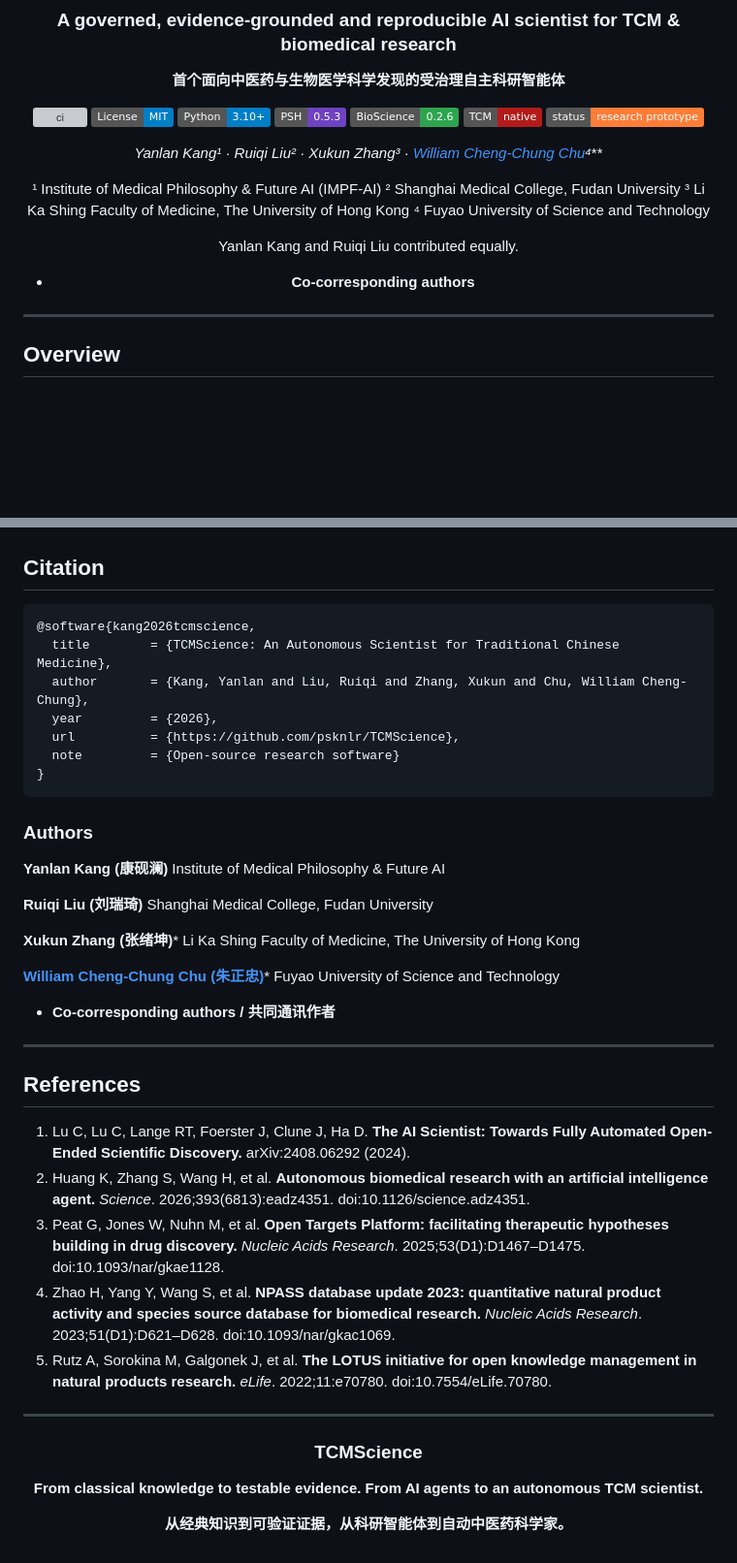
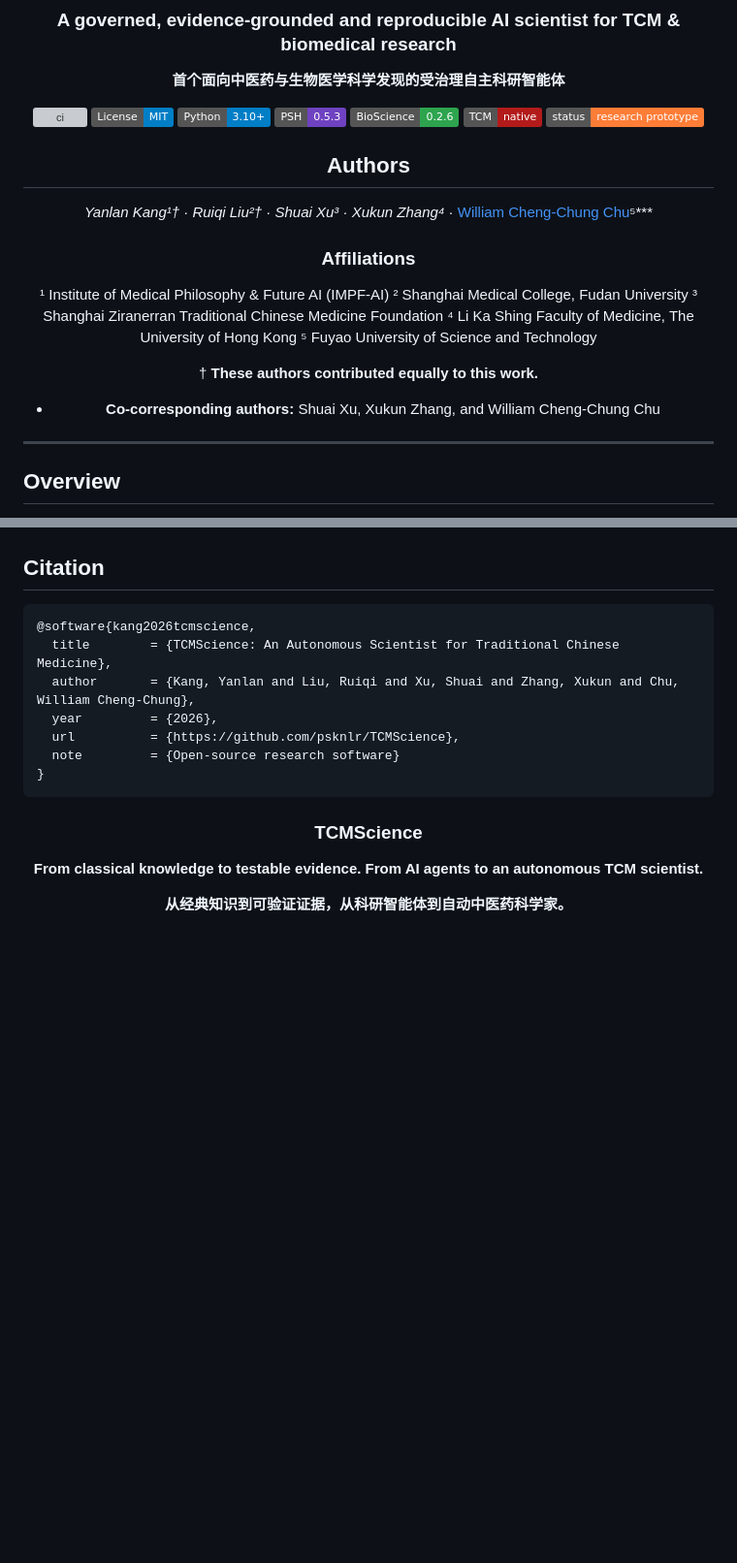
Before and after one commit to psknlr/TCMScience, a Markdown page: README.md, 2 parts joined by grey strips. Shown at 97% size. Rendered like a GitHub page; badges without logos; blank space fills up the shorter version; grey boxes are pictures that could not be loaded.

````diff
--- a/README.md
+++ b/README.md
@@ -14,15 +14,21 @@
 ![TCM](https://img.shields.io/badge/TCM-native-b31b1b)
 ![Research](https://img.shields.io/badge/status-research%20prototype-orange)
 
-**Yanlan Kang¹ · Ruiqi Liu² · Xukun Zhang³* · [William Cheng-Chung Chu](https://www.sciopen.com/scholar/info?id=1952658822209773569)⁴***
+## Authors
+
+**Yanlan Kang¹† · Ruiqi Liu²† · Shuai Xu³* · Xukun Zhang⁴* · [William Cheng-Chung Chu](https://www.sciopen.com/scholar/info?id=1952658822209773569)⁵***
+
+### Affiliations
 
 ¹ Institute of Medical Philosophy & Future AI (IMPF-AI)
 ² Shanghai Medical College, Fudan University
-³ Li Ka Shing Faculty of Medicine, The University of Hong Kong
-⁴ Fuyao University of Science and Technology
+³ Shanghai Ziranerran Traditional Chinese Medicine Foundation
+⁴ Li Ka Shing Faculty of Medicine, The University of Hong Kong
+⁵ Fuyao University of Science and Technology
 
-Yanlan Kang and Ruiqi Liu contributed equally.
-* **Co-corresponding authors**
+† **These authors contributed equally to this work.**
+* **Co-corresponding authors:** Shuai Xu, Xukun Zhang, and William Cheng-Chung Chu
+
 
 </div>
 
@@ -202,40 +208,12 @@ A classical text can be the primary provenance for a **classical attribution**,
 ```bibtex
 @software{kang2026tcmscience,
   title        = {TCMScience: An Autonomous Scientist for Traditional Chinese Medicine},
-  author       = {Kang, Yanlan and Liu, Ruiqi and Zhang, Xukun and Chu, William Cheng-Chung},
+  author       = {Kang, Yanlan and Liu, Ruiqi and Xu, Shuai and Zhang, Xukun and Chu, William Cheng-Chung},
   year         = {2026},
   url          = {https://github.com/psknlr/TCMScience},
   note         = {Open-source research software}
 }
 ```
-
-### Authors
-
-**Yanlan Kang (康砚澜)**
-Institute of Medical Philosophy & Future AI
-
-**Ruiqi Liu (刘瑞琦)**
-Shanghai Medical College, Fudan University
-
-**Xukun Zhang (张绪坤)***
-Li Ka Shing Faculty of Medicine, The University of Hong Kong
-
-**[William Cheng-Chung Chu (朱正忠)](https://www.sciopen.com/scholar/info?id=1952658822209773569)***
-Fuyao University of Science and Technology
-
-* **Co-corresponding authors / 共同通讯作者**
-
----
-
-## References
-
-1. Lu C, Lu C, Lange RT, Foerster J, Clune J, Ha D. **The AI Scientist: Towards Fully Automated Open-Ended Scientific Discovery.** arXiv:2408.06292 (2024).
-2. Huang K, Zhang S, Wang H, et al. **Autonomous biomedical research with an artificial intelligence agent.** *Science*. 2026;393(6813):eadz4351. doi:10.1126/science.adz4351.
-3. Peat G, Jones W, Nuhn M, et al. **Open Targets Platform: facilitating therapeutic hypotheses building in drug discovery.** *Nucleic Acids Research*. 2025;53(D1):D1467–D1475. doi:10.1093/nar/gkae1128.
-4. Zhao H, Yang Y, Wang S, et al. **NPASS database update 2023: quantitative natural product activity and species source database for biomedical research.** *Nucleic Acids Research*. 2023;51(D1):D621–D628. doi:10.1093/nar/gkac1069.
-5. Rutz A, Sorokina M, Galgonek J, et al. **The LOTUS initiative for open knowledge management in natural products research.** *eLife*. 2022;11:e70780. doi:10.7554/eLife.70780.
-
----
 
 <div align="center">
 
````
